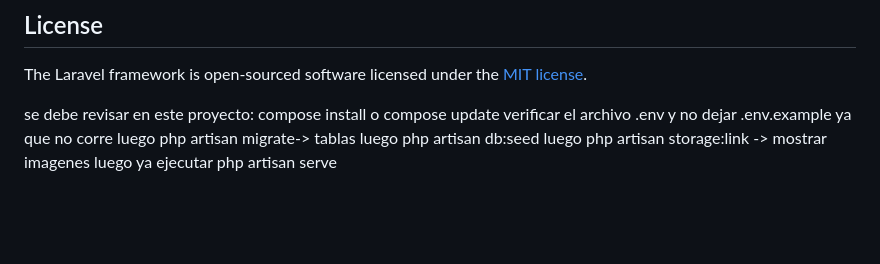
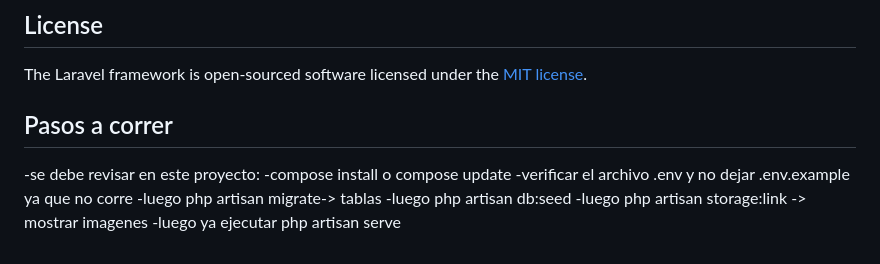
Before and after one commit to NurTech-project/Project_Web, a Markdown page: README.md, the part around the change. GitHub-like rendering; blank space fills up the shorter version.

```diff
--- a/README.md
+++ b/README.md
@@ -63,10 +63,11 @@ If you discover a security vulnerability within Laravel, please send an e-mail t
 
 The Laravel framework is open-sourced software licensed under the [MIT license](https://opensource.org/licenses/MIT).
 
-se debe revisar en este proyecto:
-compose install o compose update
-verificar el archivo .env y no dejar .env.example ya que no corre
-luego php artisan migrate-> tablas
-luego php artisan db:seed
-luego php artisan storage:link -> mostrar imagenes
-luego ya ejecutar php artisan serve
+## Pasos a correr
+-se debe revisar en este proyecto:
+-compose install o compose update
+-verificar el archivo .env y no dejar .env.example ya que no corre
+-luego php artisan migrate-> tablas
+-luego php artisan db:seed
+-luego php artisan storage:link -> mostrar imagenes
+-luego ya ejecutar php artisan serve
```
